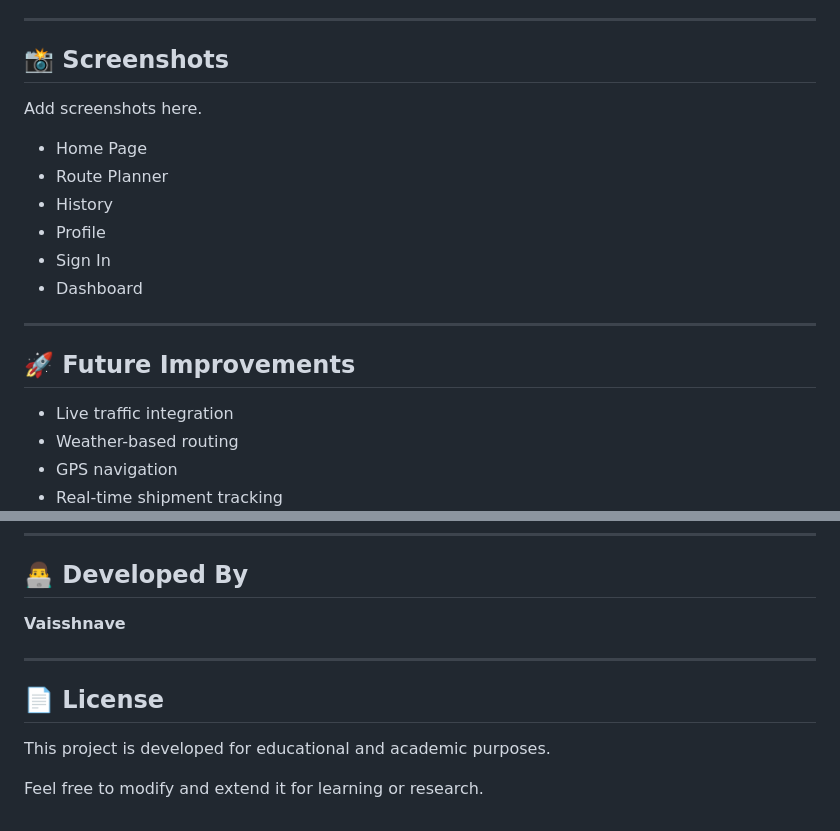
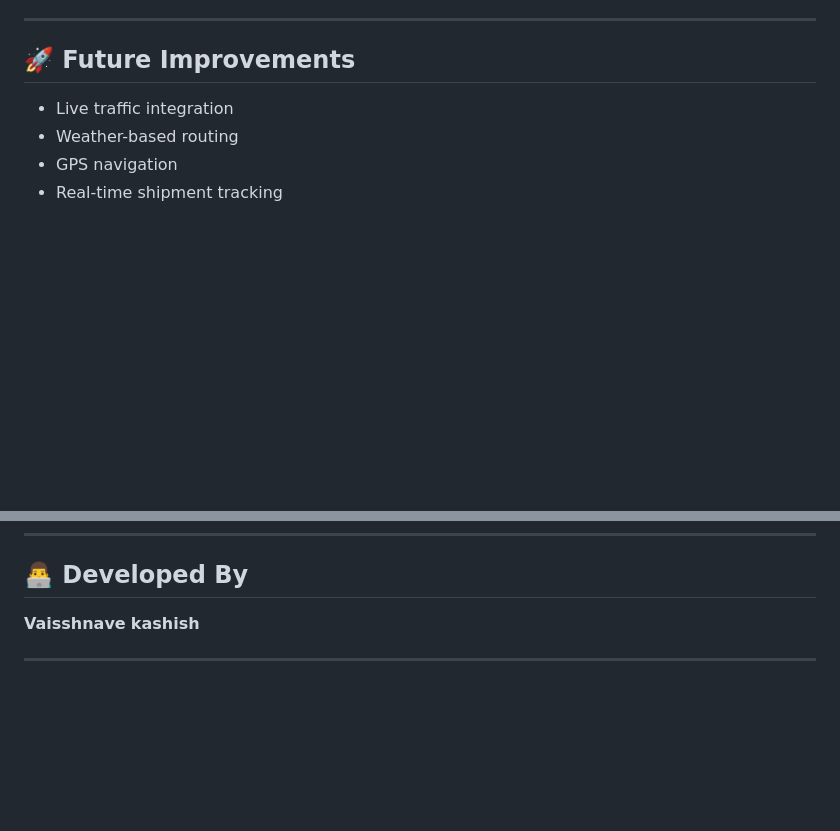
Before and after one commit to kashisharora2044/CargoPath, a Markdown page: README.md, 2 parts joined by grey strips. Drawn GitHub-style; blank space fills up the shorter version.

```diff
--- a/README.md
+++ b/README.md
@@ -186,18 +186,7 @@ http://127.0.0.1:5000
 
 ---
 
-## 📸 Screenshots
 
-Add screenshots here.
-
-- Home Page
-- Route Planner
-- History
-- Profile
-- Sign In
-- Dashboard
-
----
 
 ## 🚀 Future Improvements
 
@@ -215,11 +204,6 @@ Add screenshots here.
 ## 👨‍💻 Developed By
 
 **Vaisshnave**
+**kashish**
 
 ---
-
-## 📄 License
-
-This project is developed for educational and academic purposes.
-
-Feel free to modify and extend it for learning or research.
```
